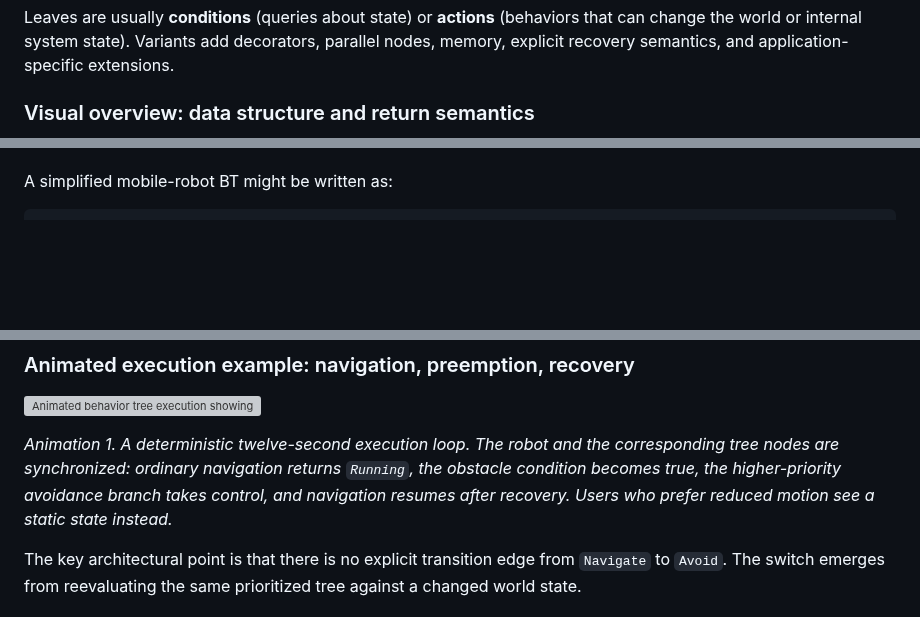
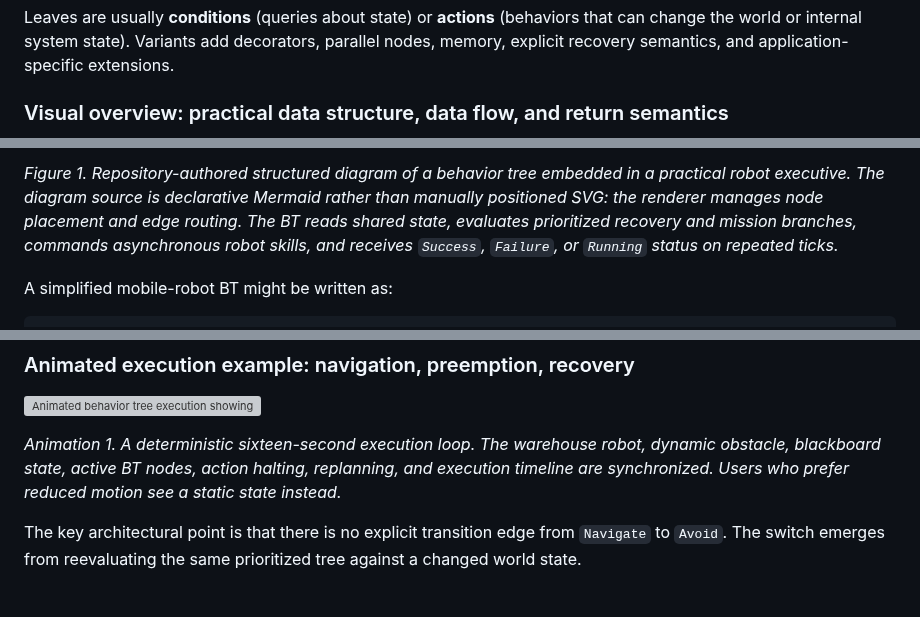
Before and after one commit to nobel-ai-tests/behavior-trees-autonomy, a Markdown page: topics/behavior-tree-foundations.md, 3 parts joined by grey strips. Drawn GitHub-style; blank space fills up the shorter version; grey boxes are pictures that could not be loaded.

Commit message:
Convert foundation figures to structured auto-layout diagrams

```diff
--- a/topics/behavior-tree-foundations.md
+++ b/topics/behavior-tree-foundations.md
@@ -17,5 +17,5 @@ Two canonical control-flow nodes are:
 
 Leaves are usually **conditions** (queries about state) or **actions** (behaviors that can change the world or internal system state). Variants add decorators, parallel nodes, memory, explicit recovery semantics, and application-specific extensions.
 
-### Visual overview: data structure and return semantics
+### Visual overview: practical data structure, data flow, and return semantics
 
@@ -25,3 +74,4 @@ Leaves are usually **conditions** (queries about state) or **actions** (behavior
+*Figure 1. Repository-authored structured diagram of a behavior tree embedded in a practical robot executive. The diagram source is declarative Mermaid rather than manually positioned SVG: the renderer manages node placement and edge routing. The BT reads shared state, evaluates prioritized recovery and mission branches, commands asynchronous robot skills, and receives `Success`, `Failure`, or `Running` status on repeated ticks.*
 
 A simplified mobile-robot BT might be written as:
 
@@ -86,7 +136,7 @@ This makes the tree part of the agent's **control policy/executive**. In contras
 
 ![Animated behavior tree execution showing a mobile robot navigating, detecting an obstacle, preempting navigation, avoiding the obstacle, and resuming toward the goal](../assets/animations/topics/behavior-tree-reactive-navigation.svg)
 
-*Animation 1. A deterministic twelve-second execution loop. The robot and the corresponding tree nodes are synchronized: ordinary navigation returns `Running`, the obstacle condition becomes true, the higher-priority avoidance branch takes control, and navigation resumes after recovery. Users who prefer reduced motion see a static state instead.*
+*Animation 1. A deterministic sixteen-second execution loop. The warehouse robot, dynamic obstacle, blackboard state, active BT nodes, action halting, replanning, and execution timeline are synchronized. Users who prefer reduced motion see a static state instead.*
 
 The key architectural point is that there is no explicit transition edge from `Navigate` to `Avoid`. The switch emerges from reevaluating the same prioritized tree against a changed world state.
 
```
Also changed, not shown: other parts of topics/behavior-tree-foundations.md (+99 -4 lines).
